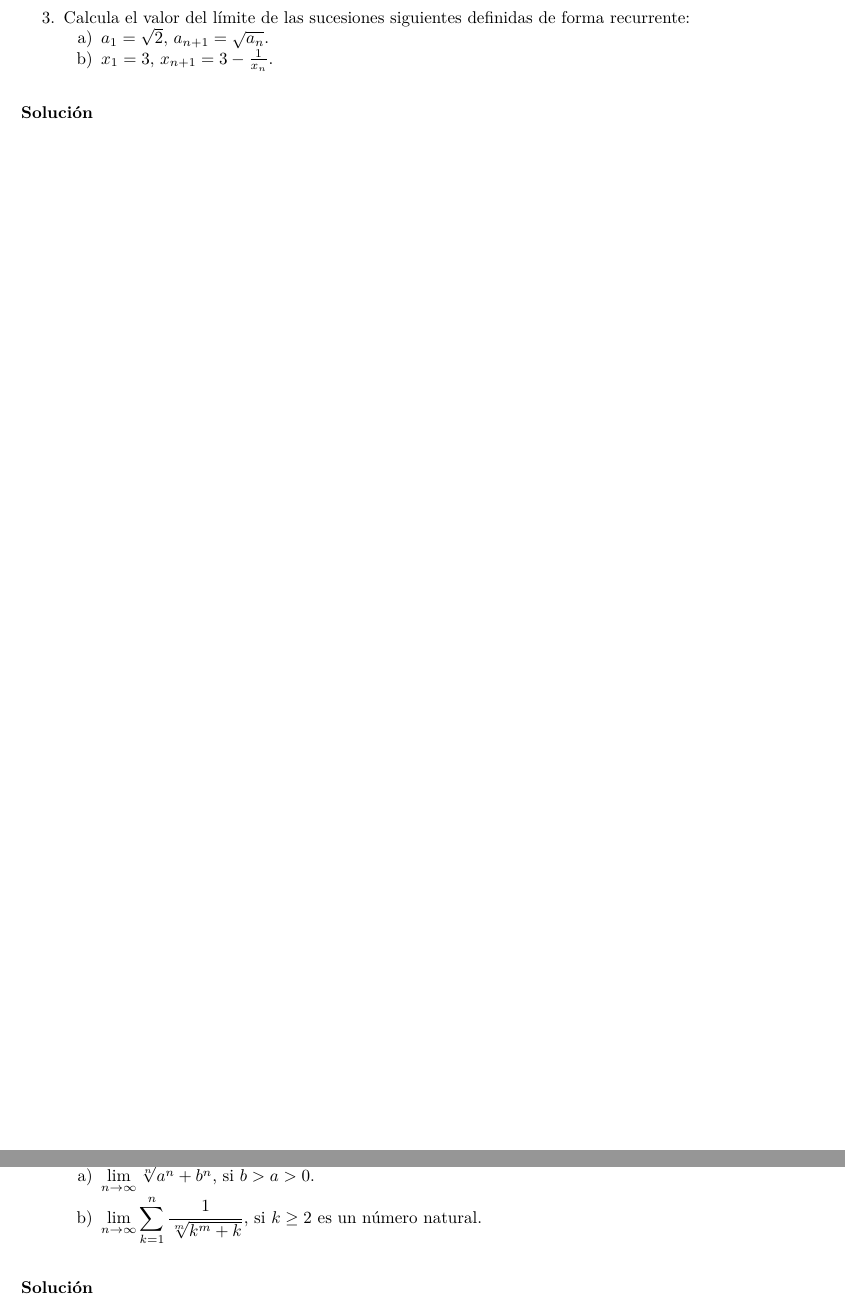
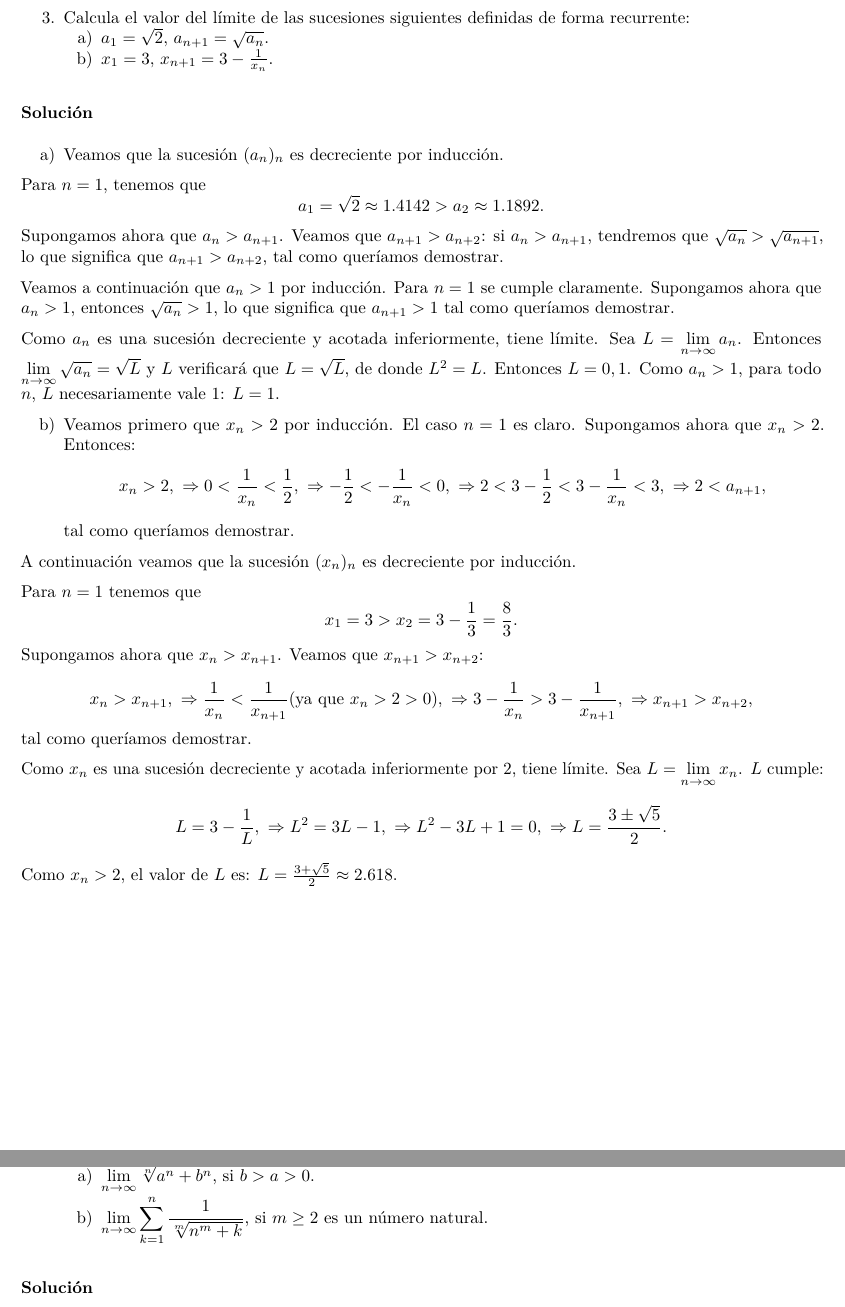
Before and after one commit to joanby/calculo, an R Markdown document (problemas/02LimitesSucesionesSoluciones.Rmd): two parts of pages 3 and 4 of 6 before the commit and two parts of pages 3 and 4 of 5 after it, joined at a grey line, cut so that both start at the same text. The pictures show the output file problemas/02LimitesSucesionesSoluciones.pdf that the author committed with the source.

Commit message:
prob 02 25/5

```diff
--- a/problemas/02LimitesSucesionesSoluciones.Rmd
+++ b/problemas/02LimitesSucesionesSoluciones.Rmd
@@ -53,13 +59,51 @@ y el exponente, $\ln n$, a infinito, el límite propuesto es tipo $\mathrm{e}$:
     a) $x_1 = 3,$ $x_{n+1}=3-\frac{1}{x_n}$.
 
 ### Solución
+a) Veamos que la sucesión $(a_n)_n$ es decreciente por inducción.
+
+Para $n=1$, tenemos que
+$$
+a_1 =\sqrt{2}\approx `r round(sqrt(2),4)` > a_2\approx `r round(sqrt(sqrt(2)),4)`.
+$$
+Supongamos ahora que $a_n > a_{n+1}$. Veamos que $a_{n+1}>  a_{n+2}$: si $a_n > a_{n+1}$, tendremos que $\sqrt{a_n} > \sqrt{a_{n+1}}$, lo que significa que $a_{n+1} > a_{n+2}$, tal como queríamos demostrar.
+
+Veamos a continuación que $a_n >1$ por inducción. Para $n=1$ se cumple claramente. Supongamos ahora que $a_n >1$, entonces $\sqrt{a_n}>1$, lo que significa que $a_{n+1}>1$ tal como queríamos demostrar.
+
+Como $a_n$ es una sucesión decreciente y acotada inferiormente, tiene límite. Sea $L=\displaystyle\lim_{n\to\infty}a_n$. Entonces $\displaystyle\lim_{n\to\infty}\sqrt{a_n} =\sqrt{L}$ y $L$ verificará que $L=\sqrt{L}$, de donde $L^2=L$. Entonces $L=0,1$. Como $a_n>1$, para todo $n$, $L$ necesariamente vale $1$: $L=1$.
+
+b) Veamos primero que $x_n >2$ por inducción. El caso $n=1$ es claro.
+Supongamos ahora que $x_n > 2$. Entonces:
+$$
+x_n > 2, \ \Rightarrow 0< \frac{1}{x_n}<\frac{1}{2},\ \Rightarrow -\frac{1}{2}<-\frac{1}{x_n}<0, \ \Rightarrow 2 < 3-\frac{1}{2}<3-\frac{1}{x_n}<3,\ \Rightarrow 2<a_{n+1},
+$$
+tal como queríamos demostrar.
+
+
+A continuación veamos que la sucesión $(x_n)_n$ es decreciente por inducción.
+
+Para $n=1$ tenemos que
+$$
+x_1 =3 > x_2 =3-\frac{1}{3}=\frac{8}{3}.
+$$
+Supongamos ahora que $x_n > x_{n+1}$. Veamos que $x_{n+1}>  x_{n+2}$:
+$$
+x_n > x_{n+1},\ \Rightarrow \frac{1}{x_n} < \frac{1}{x_{n+1}}(\mbox{ya que }x_n>2>0),\ \Rightarrow 3-\frac{1}{x_n} >3- \frac{1}{x_{n+1}},\ \Rightarrow x_{n+1}>  x_{n+2},
+$$
+tal como queríamos demostrar.
+
+Como $x_n$ es una sucesión decreciente y acotada inferiormente por $2$, tiene límite. Sea $L=\displaystyle\lim_{n\to\infty} x_n$.
+$L$ cumple:
+$$
+L=3-\frac{1}{L},\ \Rightarrow L^2=3L-1,\ \Rightarrow L^2-3L+1=0,\ \Rightarrow L=\frac{3\pm\sqrt{5}}{2}.
+$$
+Como $x_n >2$, el valor de $L$ es: $L=\frac{3+\sqrt{5}}{2}\approx `r round((3+sqrt(5))/2,4)`.$
 
 
 \newpage
 
 4. Calcula los límites siguientes:
     a) $\displaystyle \lim_{n\to\infty}\sqrt[n]{a^n+b^n}$, si $b>a>0$.
-    a) $\displaystyle \lim_{n\to\infty}\sum_{k=1}^n \frac{1}{\sqrt[m]{k^m+k}}$, si $k\geq 2$ es un número natural.
+    a) $\displaystyle \lim_{n\to\infty}\sum_{k=1}^n \frac{1}{\sqrt[m]{n^m+k}}$, si $m\geq 2$ es un número natural.
 
 
 ### Solución
```
Also changed, not shown: problemas/02LimitesSucesionesSoluciones.pdf, problemas/02LimitesSucesionesSoluciones.Rmd (43 more changed lines).
